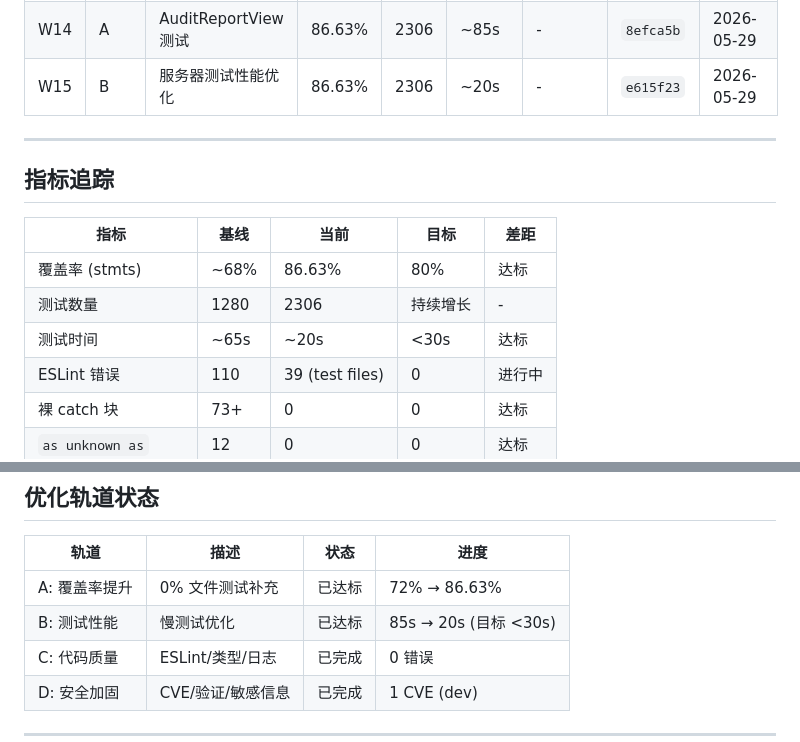
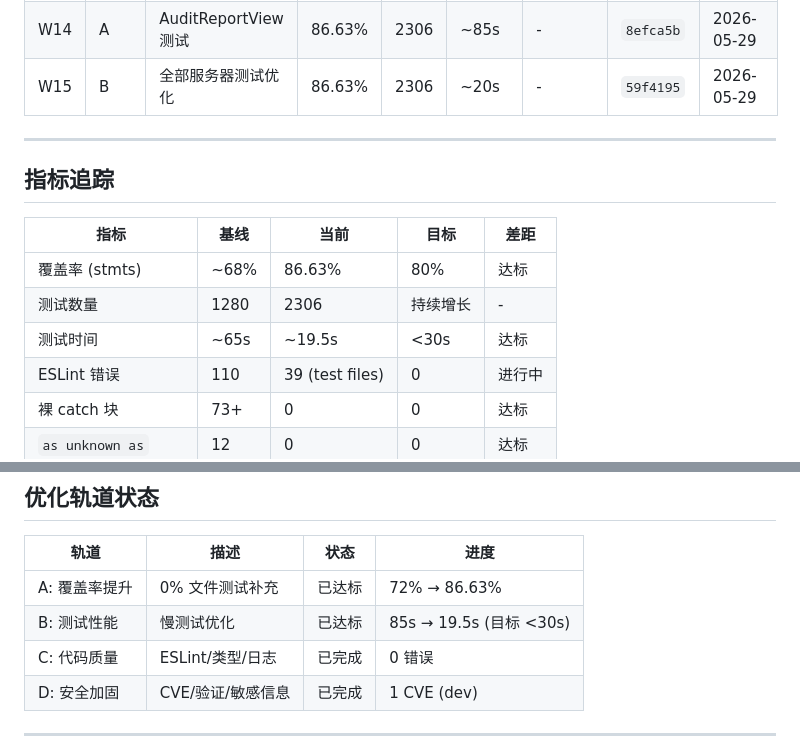
Before and after one commit to hoye1113/ElectronHound, a Markdown page: docs/loop-progress.md, 2 parts joined by grey strips. GitHub-like rendering.

Commit message:
docs: update loop progress - final Wave 15 metrics

```diff
--- a/docs/loop-progress.md
+++ b/docs/loop-progress.md
@@ -18,7 +18,7 @@
 | W12 | B | 测试性能分析 | 84.91% | 2237 | ~80s | - | `0c46402` | 2026-05-29 |
 | W13 | A | Dashboard 组件测试 x2 | 85.57% | 2276 | ~84s | - | `cd6705d` | 2026-05-29 |
 | W14 | A | AuditReportView 测试 | 86.63% | 2306 | ~85s | - | `8efca5b` | 2026-05-29 |
-| W15 | B | 服务器测试性能优化 | 86.63% | 2306 | ~20s | - | `e615f23` | 2026-05-29 |
+| W15 | B | 全部服务器测试优化 | 86.63% | 2306 | ~20s | - | `59f4195` | 2026-05-29 |
 
 ---
 
@@ -28,7 +28,7 @@
 |------|------|------|------|------|
 | 覆盖率 (stmts) | ~68% | 86.63% | 80% | 达标 |
 | 测试数量 | 1280 | 2306 | 持续增长 | - |
-| 测试时间 | ~65s | ~20s | <30s | 达标 |
+| 测试时间 | ~65s | ~19.5s | <30s | 达标 |
 | ESLint 错误 | 110 | 39 (test files) | 0 | 进行中 |
 | 裸 catch 块 | 73+ | 0 | 0 | 达标 |
 | `as unknown as` | 12 | 0 | 0 | 达标 |
@@ -68,7 +68,7 @@
 | 轨道 | 描述 | 状态 | 进度 |
 |------|------|------|------|
 | A: 覆盖率提升 | 0% 文件测试补充 | 已达标 | 72% → 86.63% |
-| B: 测试性能 | 慢测试优化 | 已达标 | 85s → 20s (目标 <30s) |
+| B: 测试性能 | 慢测试优化 | 已达标 | 85s → 19.5s (目标 <30s) |
 | C: 代码质量 | ESLint/类型/日志 | 已完成 | 0 错误 |
 | D: 安全加固 | CVE/验证/敏感信息 | 已完成 | 1 CVE (dev) |
 
```
